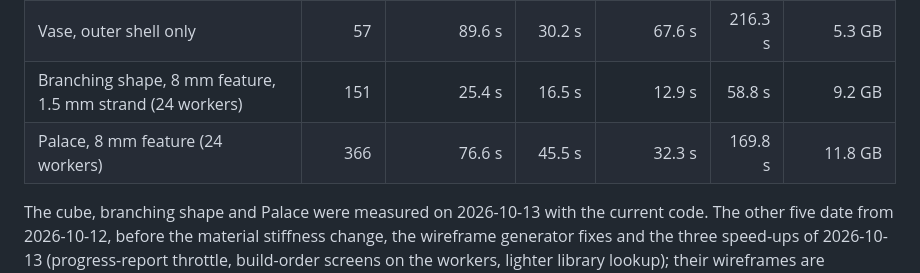
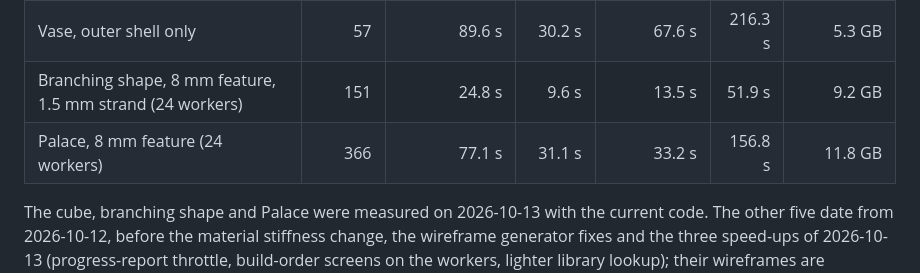
Before and after one commit to gilwoolee/3d_art, a Markdown page: README.md, the part around the change. GitHub-like rendering.

```diff
--- a/README.md
+++ b/README.md
@@ -352,8 +352,8 @@ verification; wireframe generation (under a minute) is not included.
 | Cube | 39 | 50.0 s | 26.3 s | 50.5 s | 133.9 s | 5.1 GB |
 | Narrowed cube | 41 | 77.0 s | 26.3 s | 47.3 s | 166.6 s | 4.7 GB |
 | Vase, outer shell only | 57 | 89.6 s | 30.2 s | 67.6 s | 216.3 s | 5.3 GB |
-| Branching shape, 8 mm feature, 1.5 mm strand (24 workers) | 151 | 25.4 s | 16.5 s | 12.9 s | 58.8 s | 9.2 GB |
-| Palace, 8 mm feature (24 workers) | 366 | 76.6 s | 45.5 s | 32.3 s | 169.8 s | 11.8 GB |
+| Branching shape, 8 mm feature, 1.5 mm strand (24 workers) | 151 | 24.8 s | 9.6 s | 13.5 s | 51.9 s | 9.2 GB |
+| Palace, 8 mm feature (24 workers) | 366 | 77.1 s | 31.1 s | 33.2 s | 156.8 s | 11.8 GB |
 
 The cube, branching shape and Palace were measured on 2026-10-13 with the
 current code. The other five date from 2026-10-12, before the material
```
Also changed, not shown: docs/2026_1013_fast_planning_and_verification.md (+17 -3 lines).
